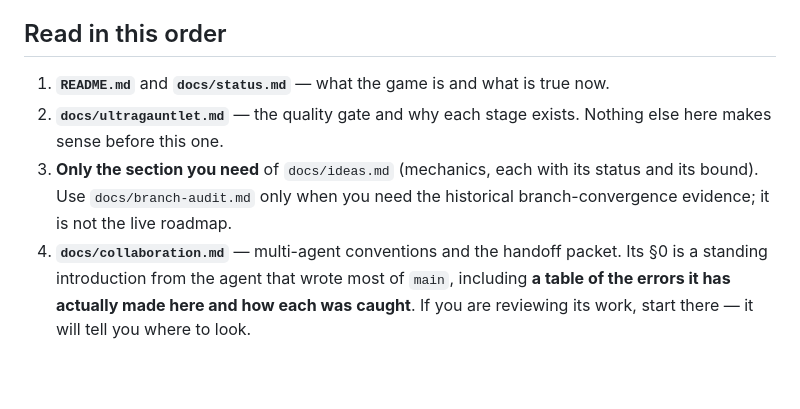
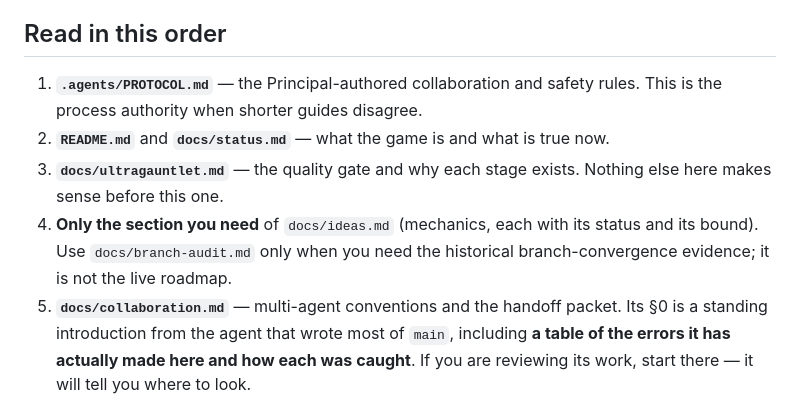
Before and after one commit to danielwjohnston/rxdrop, a Markdown page: AGENTS.md, the part around the change. GitHub-like rendering; blank space fills up the shorter version.

Commit message:
Put the Principal protocol first in agent onboarding

```diff
--- a/AGENTS.md
+++ b/AGENTS.md
@@ -13,13 +13,15 @@ framework, or a package dependency.
 
 ## Read in this order
 
-1. **`README.md`** and **`docs/status.md`** — what the game is and what is true now.
-2. **`docs/ultragauntlet.md`** — the quality gate and why each stage exists.
+1. **`.agents/PROTOCOL.md`** — the Principal-authored collaboration and
+   safety rules. This is the process authority when shorter guides disagree.
+2. **`README.md`** and **`docs/status.md`** — what the game is and what is true now.
+3. **`docs/ultragauntlet.md`** — the quality gate and why each stage exists.
    Nothing else here makes sense before this one.
-3. **Only the section you need** of `docs/ideas.md` (mechanics, each with its
+4. **Only the section you need** of `docs/ideas.md` (mechanics, each with its
    status and its bound). Use `docs/branch-audit.md` only when you need the
    historical branch-convergence evidence; it is not the live roadmap.
-4. **`docs/collaboration.md`** — multi-agent conventions and the handoff packet.
+5. **`docs/collaboration.md`** — multi-agent conventions and the handoff packet.
    Its §0 is a standing introduction from the agent that wrote most of `main`,
    including **a table of the errors it has actually made here and how each was
    caught**. If you are reviewing its work, start there — it will tell you where
```
